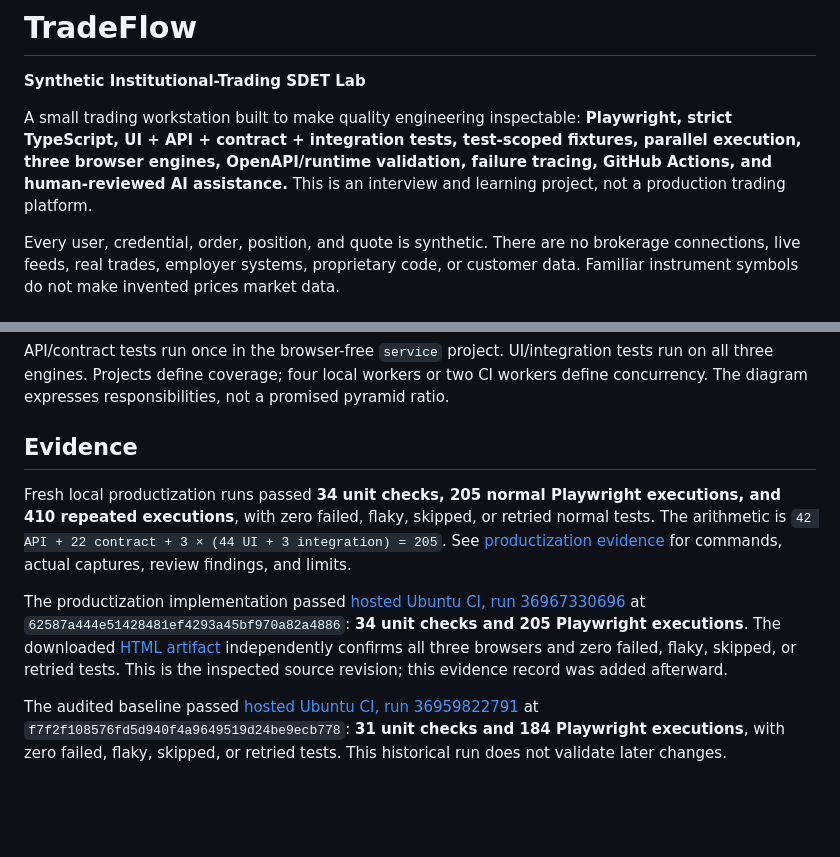
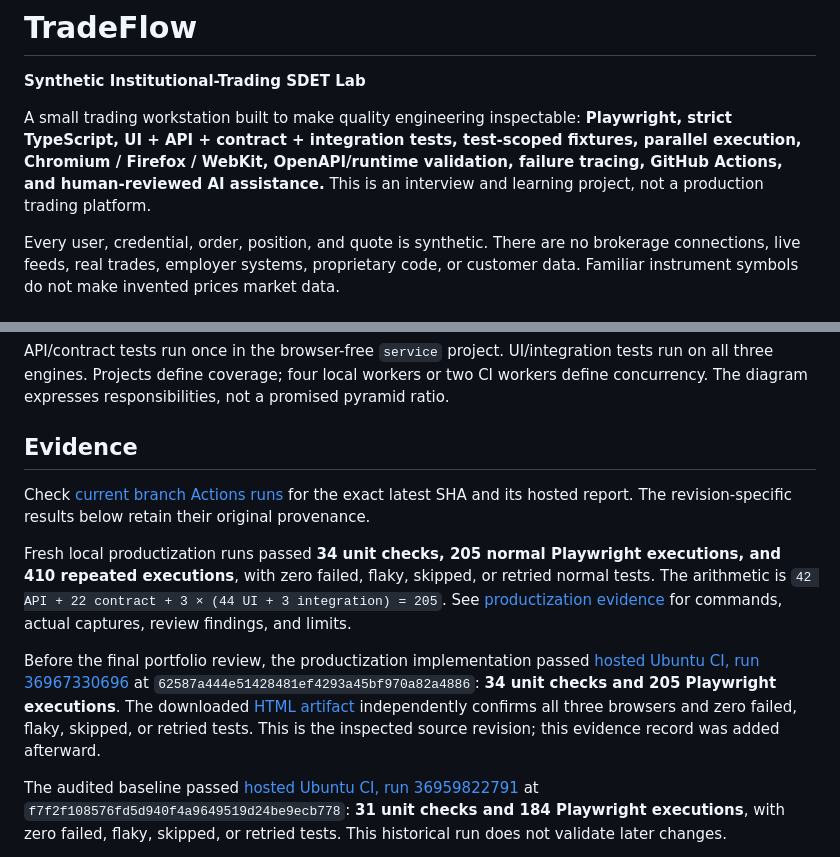
Before and after one commit to farhan-shafee/institutional-trading-sdet-lab, a Markdown page: README.md, 2 parts joined by grey strips. GitHub-like rendering; blank space fills up the shorter version.

Commit message:
docs: clarify portfolio discovery and final review evidence

```diff
--- a/README.md
+++ b/README.md
@@ -2,7 +2,7 @@
 
 **Synthetic Institutional-Trading SDET Lab**
 
-A small trading workstation built to make quality engineering inspectable: **Playwright, strict TypeScript, UI + API + contract + integration tests, test-scoped fixtures, parallel execution, three browser engines, OpenAPI/runtime validation, failure tracing, GitHub Actions, and human-reviewed AI assistance.** This is an interview and learning project, not a production trading platform.
+A small trading workstation built to make quality engineering inspectable: **Playwright, strict TypeScript, UI + API + contract + integration tests, test-scoped fixtures, parallel execution, Chromium / Firefox / WebKit, OpenAPI/runtime validation, failure tracing, GitHub Actions, and human-reviewed AI assistance.** This is an interview and learning project, not a production trading platform.
 
 Every user, credential, order, position, and quote is synthetic. There are no brokerage connections, live feeds, real trades, employer systems, proprietary code, or customer data. Familiar instrument symbols do not make invented prices market data.
 
@@ -81,9 +81,11 @@ API/contract tests run once in the browser-free `service` project. UI/integratio
 
 ## Evidence
 
+Check [current branch Actions runs](https://github.com/farhan-shafee/institutional-trading-sdet-lab/actions/workflows/quality.yml?query=branch%3Acodex%2Fproductization-pass) for the exact latest SHA and its hosted report. The revision-specific results below retain their original provenance.
+
 Fresh local productization runs passed **34 unit checks, 205 normal Playwright executions, and 410 repeated executions**, with zero failed, flaky, skipped, or retried normal tests. The arithmetic is `42 API + 22 contract + 3 × (44 UI + 3 integration) = 205`. See [productization evidence](docs/PRODUCTIZATION.md) for commands, actual captures, review findings, and limits.
 
-The productization implementation passed [hosted Ubuntu CI, run 36967330696](https://github.com/farhan-shafee/institutional-trading-sdet-lab/actions/runs/36967330696) at `62587a444e51428481ef4293a45bf970a82a4886`: **34 unit checks and 205 Playwright executions**. The downloaded [HTML artifact](https://github.com/farhan-shafee/institutional-trading-sdet-lab/actions/runs/36967330696/artifacts/11210666114) independently confirms all three browsers and zero failed, flaky, skipped, or retried tests. This is the inspected source revision; this evidence record was added afterward.
+Before the final portfolio review, the productization implementation passed [hosted Ubuntu CI, run 36967330696](https://github.com/farhan-shafee/institutional-trading-sdet-lab/actions/runs/36967330696) at `62587a444e51428481ef4293a45bf970a82a4886`: **34 unit checks and 205 Playwright executions**. The downloaded [HTML artifact](https://github.com/farhan-shafee/institutional-trading-sdet-lab/actions/runs/36967330696/artifacts/11210666114) independently confirms all three browsers and zero failed, flaky, skipped, or retried tests. This is the inspected source revision; this evidence record was added afterward.
 
 The audited baseline passed [hosted Ubuntu CI, run 36959822791](https://github.com/farhan-shafee/institutional-trading-sdet-lab/actions/runs/36959822791) at `f7f2f108576fd5d940f4a9649519d24be9ecb778`: **31 unit checks and 184 Playwright executions**, with zero failed, flaky, skipped, or retried tests. This historical run does not validate later changes.
 
```
Also changed, not shown: docs/AI_ASSISTED_TESTING.md (+2 -1 lines), docs/PRODUCTIZATION.md (+24 -3 lines).
